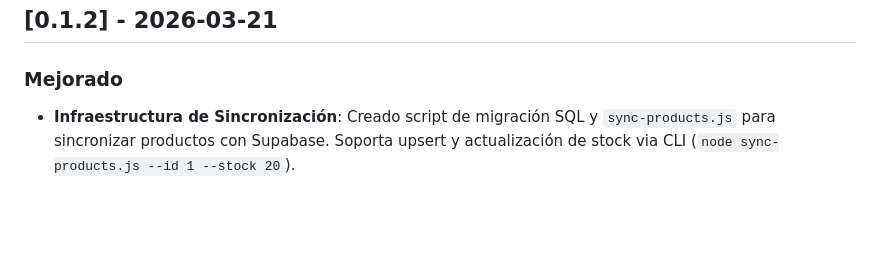
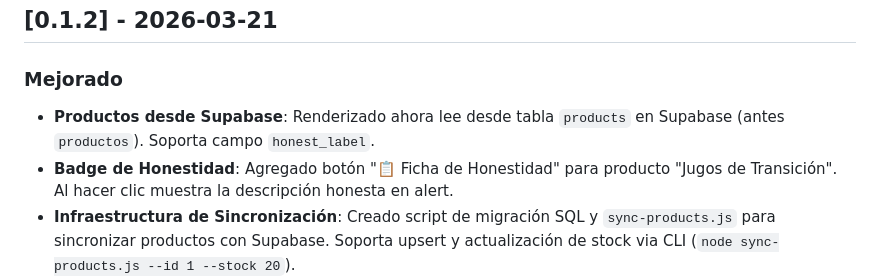
Before and after one commit to HectorCorbellini/nodoTroya, a Markdown page: CHANGELOG.md, the part around the change. GitHub-like rendering; blank space fills up the shorter version.

Commit message:
Update CHANGELOG with Supabase fetch and honest badge

```diff
--- a/CHANGELOG.md
+++ b/CHANGELOG.md
@@ -5,6 +5,8 @@ Todas las modificaciones notables a este proyecto serán documentadas en este ar
 ## [0.1.2] - 2026-03-21
 
 ### Mejorado
+- **Productos desde Supabase**: Renderizado ahora lee desde tabla `products` en Supabase (antes `productos`). Soporta campo `honest_label`.
+- **Badge de Honestidad**: Agregado botón "📋 Ficha de Honestidad" para producto "Jugos de Transición". Al hacer clic muestra la descripción honesta en alert.
 - **Infraestructura de Sincronización**: Creado script de migración SQL y `sync-products.js` para sincronizar productos con Supabase. Soporta upsert y actualización de stock via CLI (`node sync-products.js --id 1 --stock 20`).
 - **Gestión de Productos (Admin)**: Creado `admin.html` para que Enrique gestione el catálogo desde el celular. CRUD completo conectado a Supabase.
 - **Productos Dinámicos**: `index.html` ahora lee productos desde la tabla `productos` en Supabase con actualizaciones en tiempo real.
```
